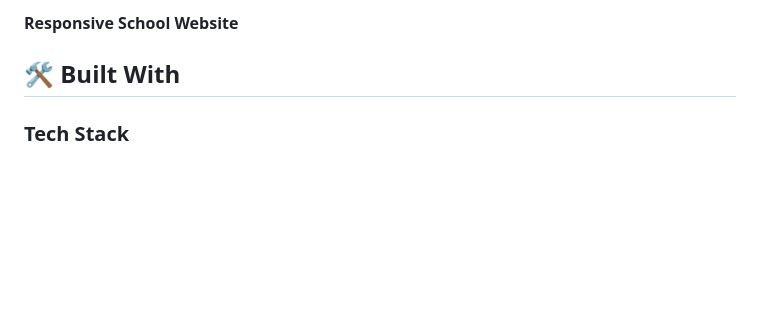
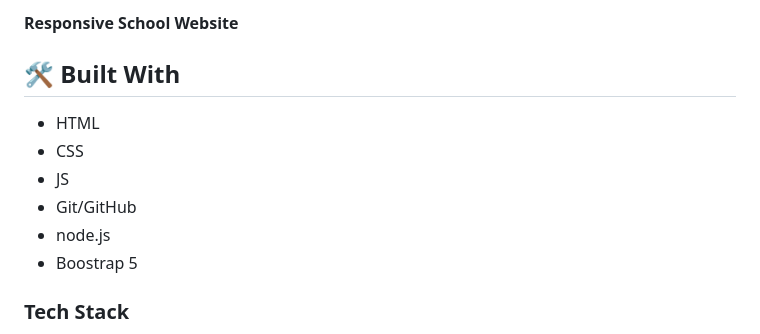
Before and after one commit to MICHAELKITH/Capstone-1-Project, a Markdown page: readme.md, the part around the change. Drawn GitHub-style; blank space fills up the shorter version.

Commit message:
add changes in the built with <section>

```diff
--- a/readme.md
+++ b/readme.md
@@ -59,6 +59,13 @@ After you're finished please remove all the comments and instructions!
 **Responsive School Website**
 
 ## 🛠 Built With <a name="built-with"></a>
+- HTML
+- CSS
+- JS
+- Git/GitHub
+- node.js
+- Boostrap 5
+
 
 ### Tech Stack <a name="tech-stack"></a>
 
```
